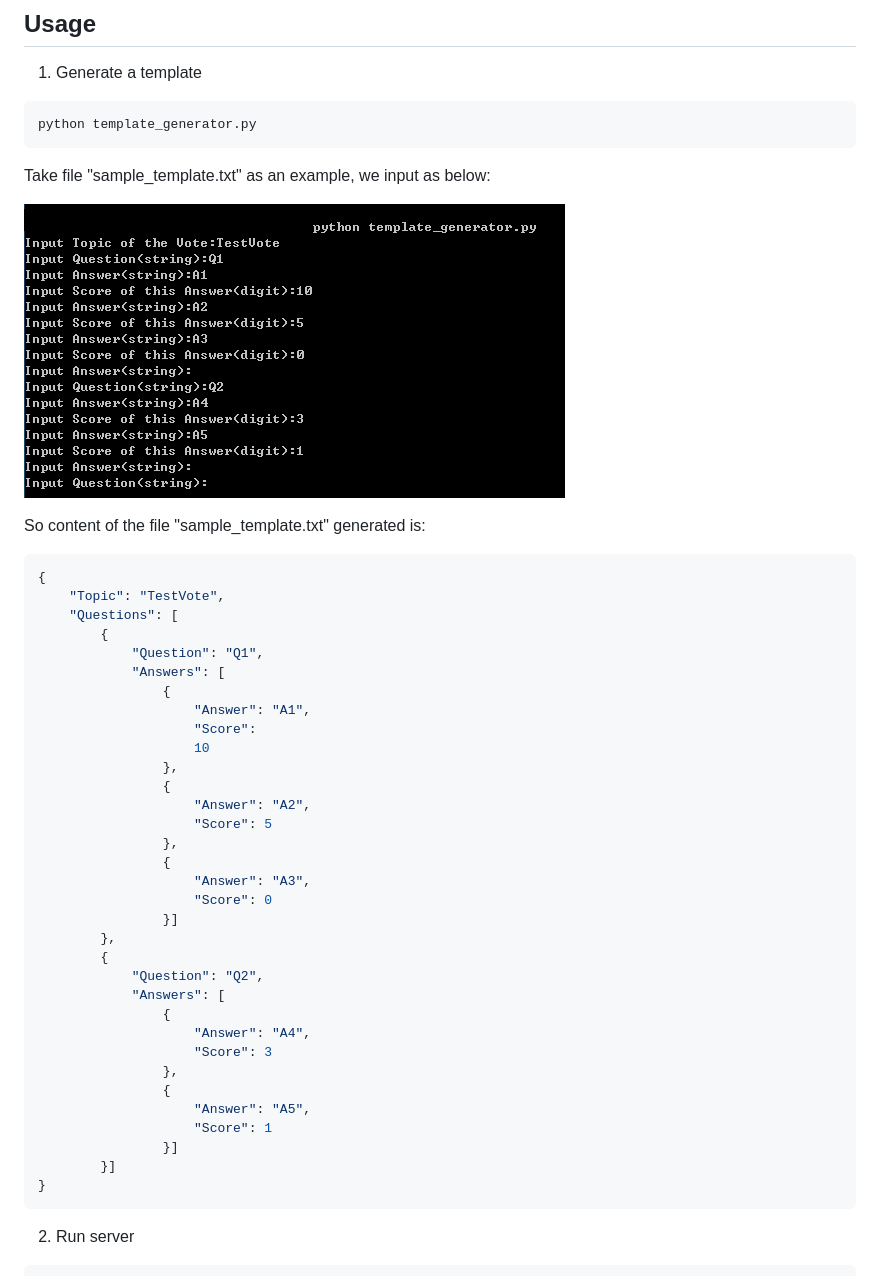
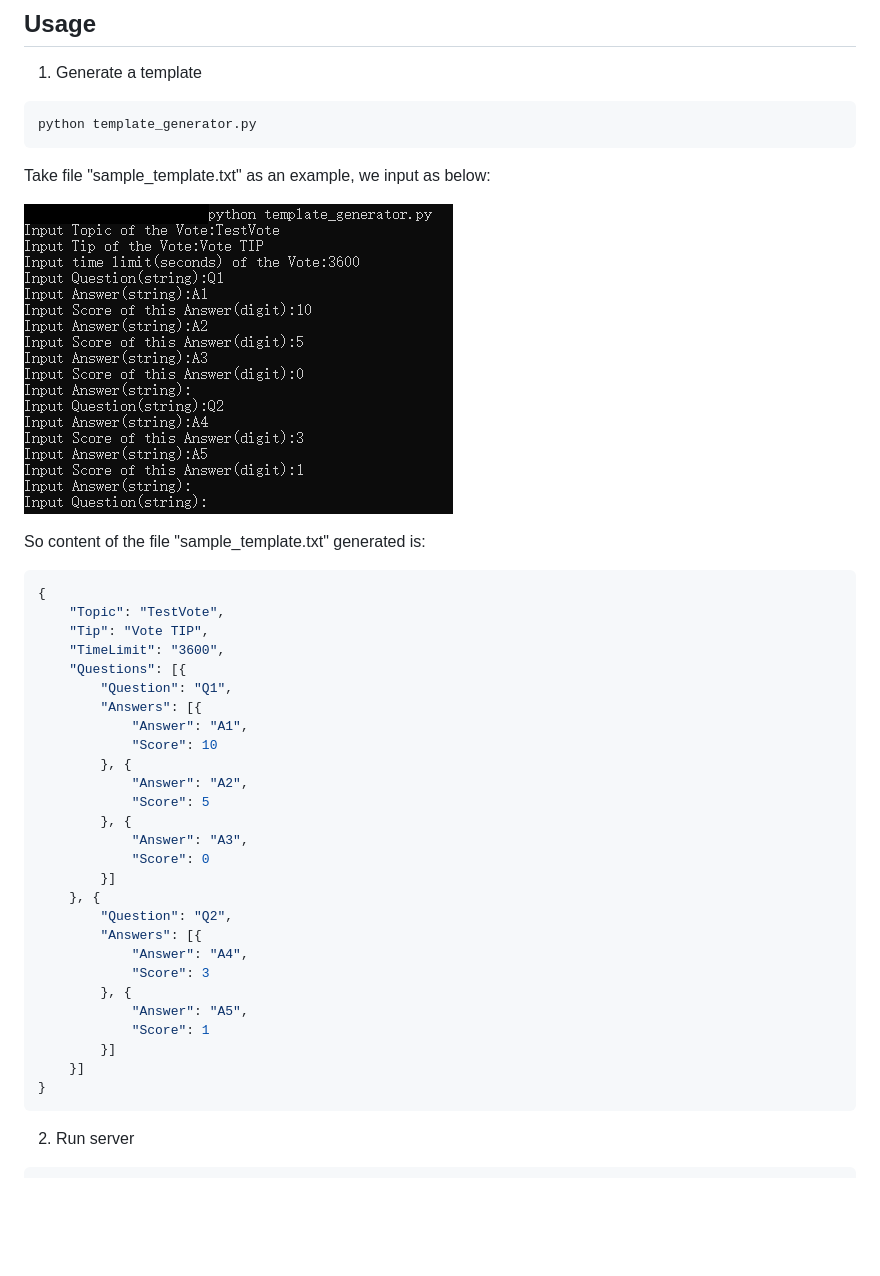
Before and after one commit to InJeCTrL/EasyVote, a Markdown page: README.md, the part around the change printed below. Rendered like a GitHub page; pictures changed too: sample_generator.png; blank space fills up the shorter version.

````diff
--- a/README.md
+++ b/README.md
@@ -14,37 +14,31 @@ Take file "sample_template.txt" as an example, we input as below:
 So content of the file "sample_template.txt" generated is:
 ```json
 {
-    "Topic": "TestVote",
-    "Questions": [
-        {
-            "Question": "Q1",
-            "Answers": [
-                {
-                    "Answer": "A1",
-                    "Score":
-                    10
-                },
-                {
-                    "Answer": "A2",
-                    "Score": 5
-                },
-                {
-                    "Answer": "A3",
-                    "Score": 0
-                }]
-        },
-        {
-            "Question": "Q2",
-            "Answers": [
-                {
-                    "Answer": "A4",
-                    "Score": 3
-                },
-                {
-                    "Answer": "A5",
-                    "Score": 1
-                }]
-        }]
+	"Topic": "TestVote",
+	"Tip": "Vote TIP",
+	"TimeLimit": "3600",
+	"Questions": [{
+		"Question": "Q1",
+		"Answers": [{
+			"Answer": "A1",
+			"Score": 10
+		}, {
+			"Answer": "A2",
+			"Score": 5
+		}, {
+			"Answer": "A3",
+			"Score": 0
+		}]
+	}, {
+		"Question": "Q2",
+		"Answers": [{
+			"Answer": "A4",
+			"Score": 3
+		}, {
+			"Answer": "A5",
+			"Score": 1
+		}]
+	}]
 }
 ```
 2. Run server
````
Also changed, not shown: other parts of README.md (+2 -2 lines), sample_result.png, sample_vote.png, 1 other file.
